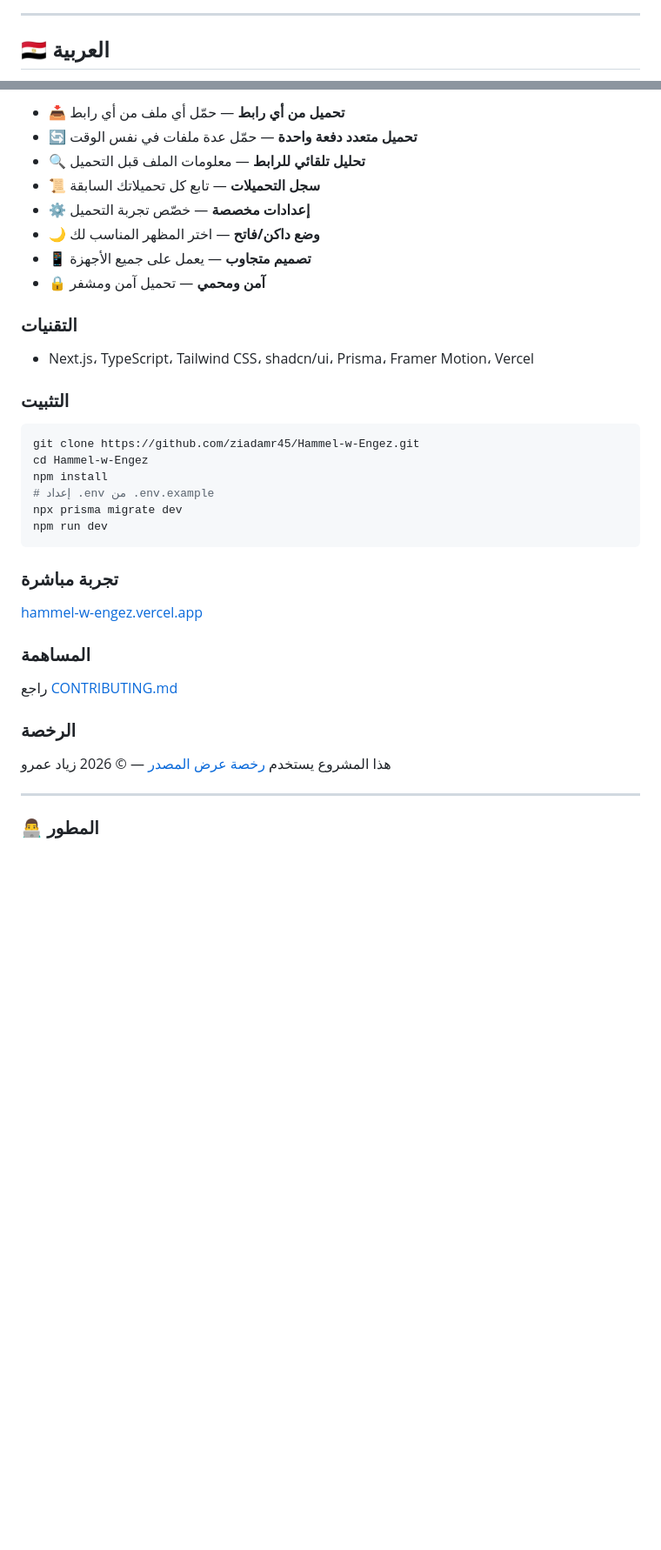
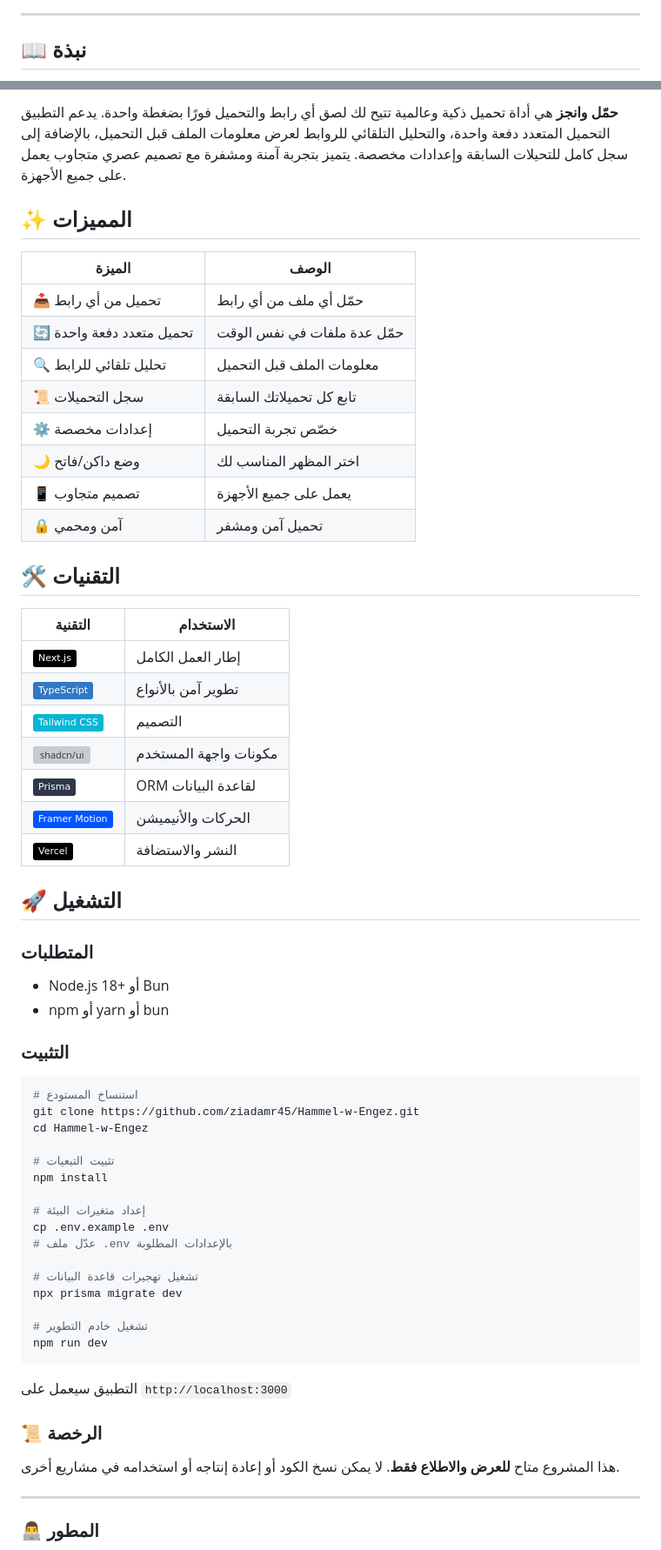
Before and after one commit to ziadamr45/Hammel-w-Engez, a Markdown page: README.md, 2 parts joined by grey strips. Shown at 87% size. Drawn GitHub-style; badges without logos; blank space fills up the shorter version; grey boxes are pictures that could not be loaded.

Commit message:
docs: rewrite README to match unified template style

````diff
--- a/README.md
+++ b/README.md
@@ -11,5 +17,5 @@
 
 ---
 
-## 🇪🇬 العربية
+## 📖 نبذة
 
@@ -17,39 +23,66 @@
 
-- 📥 **تحميل من أي رابط** — حمّل أي ملف من أي رابط
-- 🔄 **تحميل متعدد دفعة واحدة** — حمّل عدة ملفات في نفس الوقت
-- 🔍 **تحليل تلقائي للرابط** — معلومات الملف قبل التحميل
-- 📜 **سجل التحميلات** — تابع كل تحميلاتك السابقة
-- ⚙️ **إعدادات مخصصة** — خصّص تجربة التحميل
-- 🌙 **وضع داكن/فاتح** — اختر المظهر المناسب لك
-- 📱 **تصميم متجاوب** — يعمل على جميع الأجهزة
-- 🔒 **آمن ومحمي** — تحميل آمن ومشفر
+**حمّل وانجز** هي أداة تحميل ذكية وعالمية تتيح لك لصق أي رابط والتحميل فورًا بضغطة واحدة. يدعم التطبيق التحميل المتعدد دفعة واحدة، والتحليل التلقائي للروابط لعرض معلومات الملف قبل التحميل، بالإضافة إلى سجل كامل للتحيلات السابقة وإعدادات مخصصة. يتميز بتجربة آمنة ومشفرة مع تصميم عصري متجاوب يعمل على جميع الأجهزة.
 
-### التقنيات
+</div>
 
-- Next.js، TypeScript، Tailwind CSS، shadcn/ui، Prisma، Framer Motion، Vercel
+## ✨ المميزات
+
+| الميزة | الوصف |
+|--------|-------|
+| 📥 تحميل من أي رابط | حمّل أي ملف من أي رابط |
+| 🔄 تحميل متعدد دفعة واحدة | حمّل عدة ملفات في نفس الوقت |
+| 🔍 تحليل تلقائي للرابط | معلومات الملف قبل التحميل |
+| 📜 سجل التحميلات | تابع كل تحميلاتك السابقة |
+| ⚙️ إعدادات مخصصة | خصّص تجربة التحميل |
+| 🌙 وضع داكن/فاتح | اختر المظهر المناسب لك |
+| 📱 تصميم متجاوب | يعمل على جميع الأجهزة |
+| 🔒 آمن ومحمي | تحميل آمن ومشفر |
+
+## 🛠️ التقنيات
+
+| التقنية | الاستخدام |
+|---------|-----------|
+| ![Next.js](https://img.shields.io/badge/Next.js-000000?style=flat&logo=next.js&logoColor=white) | إطار العمل الكامل |
+| ![TypeScript](https://img.shields.io/badge/TypeScript-3178C6?style=flat&logo=typescript&logoColor=white) | تطوير آمن بالأنواع |
+| ![Tailwind CSS](https://img.shields.io/badge/Tailwind_CSS-06B6D4?style=flat&logo=tailwindcss&logoColor=white) | التصميم |
+| ![shadcn/ui](https://img.shields.io/badge/shadcn/ui-000000?style=flat) | مكونات واجهة المستخدم |
+| ![Prisma](https://img.shields.io/badge/Prisma-2D3748?style=flat&logo=prisma&logoColor=white) | ORM لقاعدة البيانات |
+| ![Framer Motion](https://img.shields.io/badge/Framer_Motion-0055FF?style=flat&logo=framer&logoColor=white) | الحركات والأنيميشن |
+| ![Vercel](https://img.shields.io/badge/Vercel-000000?style=flat&logo=vercel&logoColor=white) | النشر والاستضافة |
+
+## 🚀 التشغيل
+
+### المتطلبات
+
+- Node.js 18+ أو Bun
+- npm أو yarn أو bun
 
 ### التثبيت
 
 ```bash
+# استنساخ المستودع
 git clone https://github.com/ziadamr45/Hammel-w-Engez.git
 cd Hammel-w-Engez
+
+# تثبيت التبعيات
 npm install
-# إعداد .env من .env.example
+
+# إعداد متغيرات البيئة
+cp .env.example .env
+# عدّل ملف .env بالإعدادات المطلوبة
+
+# تشغيل تهجيرات قاعدة البيانات
 npx prisma migrate dev
+
+# تشغيل خادم التطوير
 npm run dev
 ```
 
-### تجربة مباشرة
+التطبيق سيعمل على `http://localhost:3000`
 
-[hammel-w-engez.vercel.app](https://hammel-w-engez.vercel.app)
+### 📜 الرخصة
 
-### المساهمة
-
-راجع [CONTRIBUTING.md](CONTRIBUTING.md)
-
-### الرخصة
-
-هذا المشروع يستخدم [رخصة عرض المصدر](LICENSE.md) — © 2026 زياد عمرو
+هذا المشروع متاح **للعرض والاطلاع فقط**. لا يمكن نسخ الكود أو إعادة إنتاجه أو استخدامه في مشاريع أخرى.
 
 ---
 
````
Also changed, not shown: other parts of README.md (+58 -28 lines).
